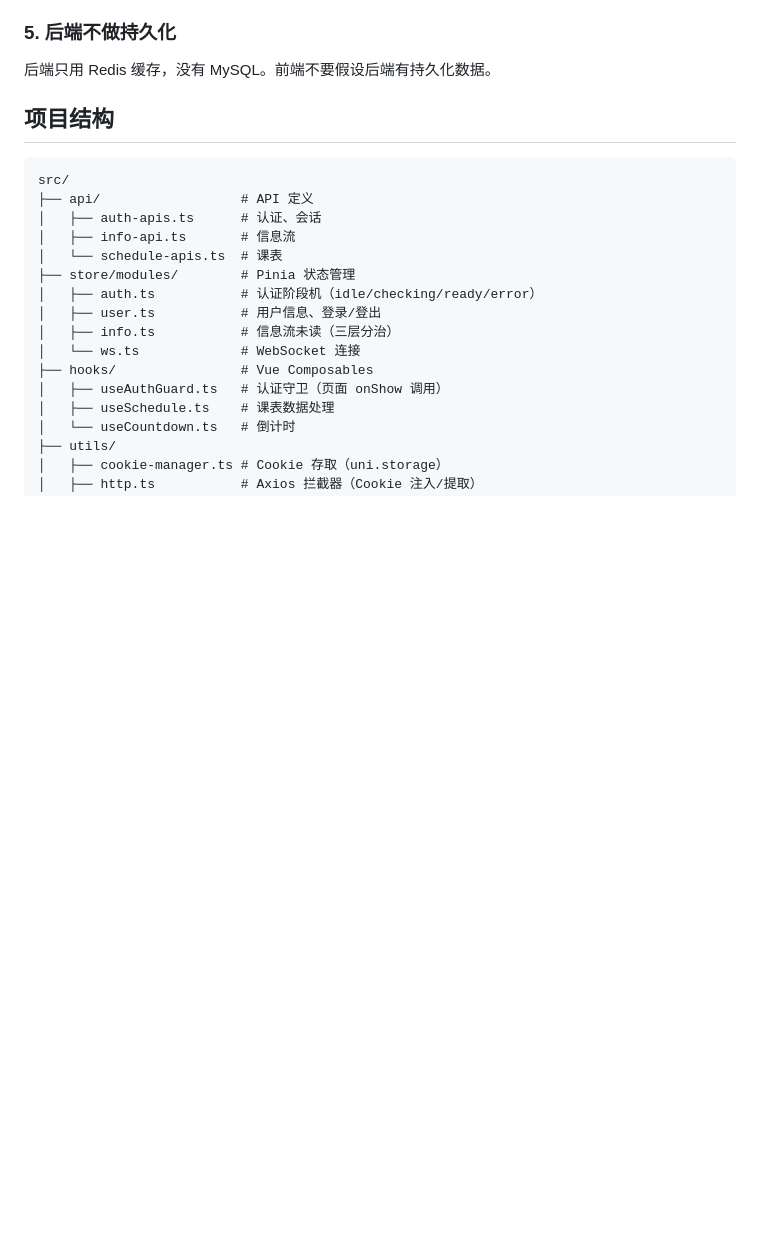
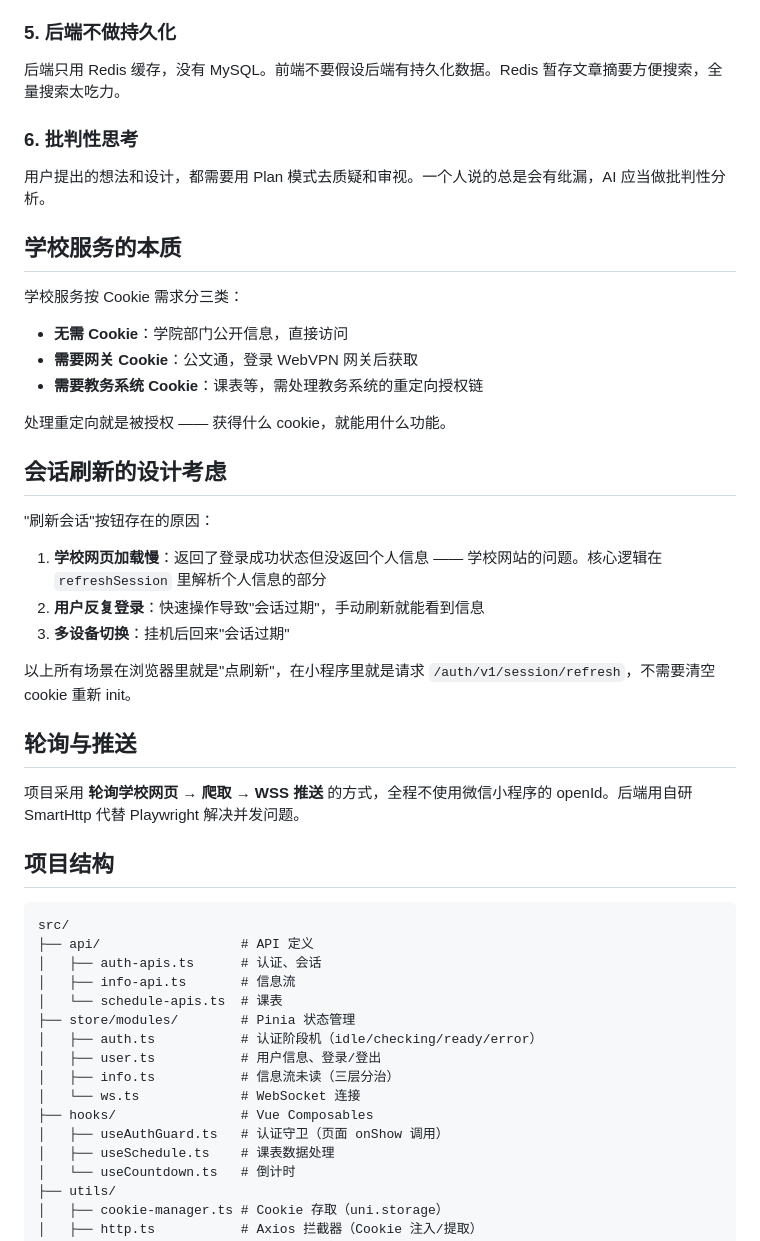
Before and after one commit to ZZQ323/SZTU-ICampus-miniprogram, a Markdown page: .claude/CLAUDE.md, the part around one of its changes. GitHub-like rendering; blank space fills up the shorter version.

```diff
--- a/.claude/CLAUDE.md
+++ b/.claude/CLAUDE.md
@@ -41,7 +41,32 @@ Cookie 在前端持久化，是否登录只有学校后端说了算。有 cookie
 loginTypes（登录方式列表）可以从 URL 参数、Pinia 缓存快速获取。但 cookies 必须独立保证新鲜——登录页 onLoad 必须始终刷新或初始化 cookies，不能因为 loginTypes 已获取就跳过。SMS 登录因为 getSms() 创建新 session 碰巧不受影响，但密码登录会因过期 cookies 失败。
 
 ### 5. 后端不做持久化
-后端只用 Redis 缓存，没有 MySQL。前端不要假设后端有持久化数据。
+后端只用 Redis 缓存，没有 MySQL。前端不要假设后端有持久化数据。Redis 暂存文章摘要方便搜索，全量搜索太吃力。
+
+### 6. 批判性思考
+用户提出的想法和设计，都需要用 Plan 模式去质疑和审视。一个人说的总是会有纰漏，AI 应当做批判性分析。
+
+## 学校服务的本质
+
+学校服务按 Cookie 需求分三类：
+- **无需 Cookie**：学院部门公开信息，直接访问
+- **需要网关 Cookie**：公文通，登录 WebVPN 网关后获取
+- **需要教务系统 Cookie**：课表等，需处理教务系统的重定向授权链
+
+处理重定向就是被授权 —— 获得什么 cookie，就能用什么功能。
+
+## 会话刷新的设计考虑
+
+"刷新会话"按钮存在的原因：
+1. **学校网页加载慢**：返回了登录成功状态但没返回个人信息 —— 学校网站的问题。核心逻辑在 `refreshSession` 里解析个人信息的部分
+2. **用户反复登录**：快速操作导致"会话过期"，手动刷新就能看到信息
+3. **多设备切换**：挂机后回来"会话过期"
+
+以上所有场景在浏览器里就是"点刷新"，在小程序里就是请求 `/auth/v1/session/refresh`，不需要清空 cookie 重新 init。
+
+## 轮询与推送
+
+项目采用 **轮询学校网页 → 爬取 → WSS 推送** 的方式，全程不使用微信小程序的 openId。后端用自研 SmartHttp 代替 Playwright 解决并发问题。
 
 ## 项目结构
 
```
Also changed, not shown: other parts of .claude/CLAUDE.md (+60 -10 lines).
